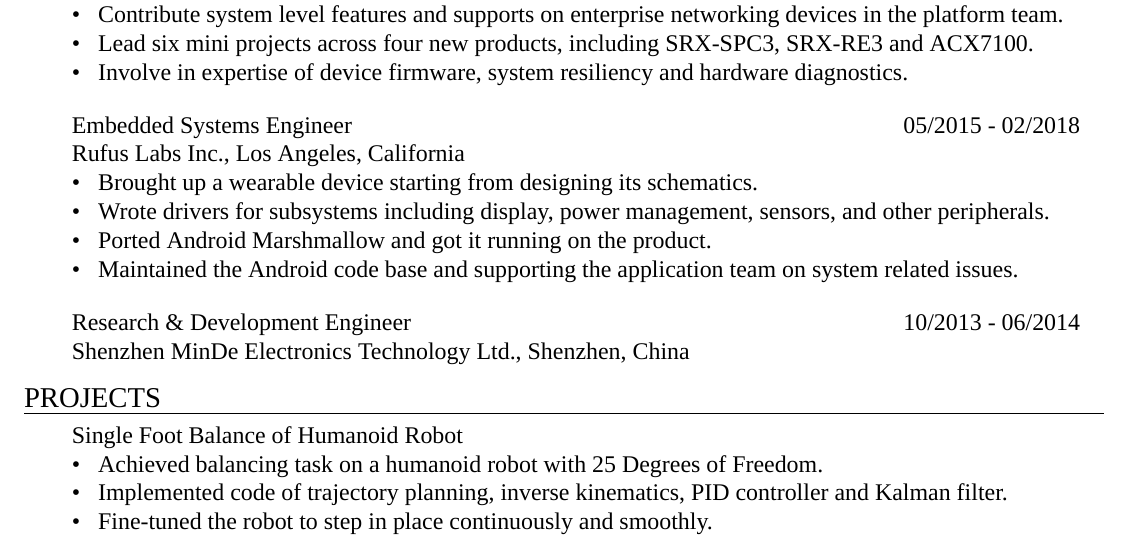
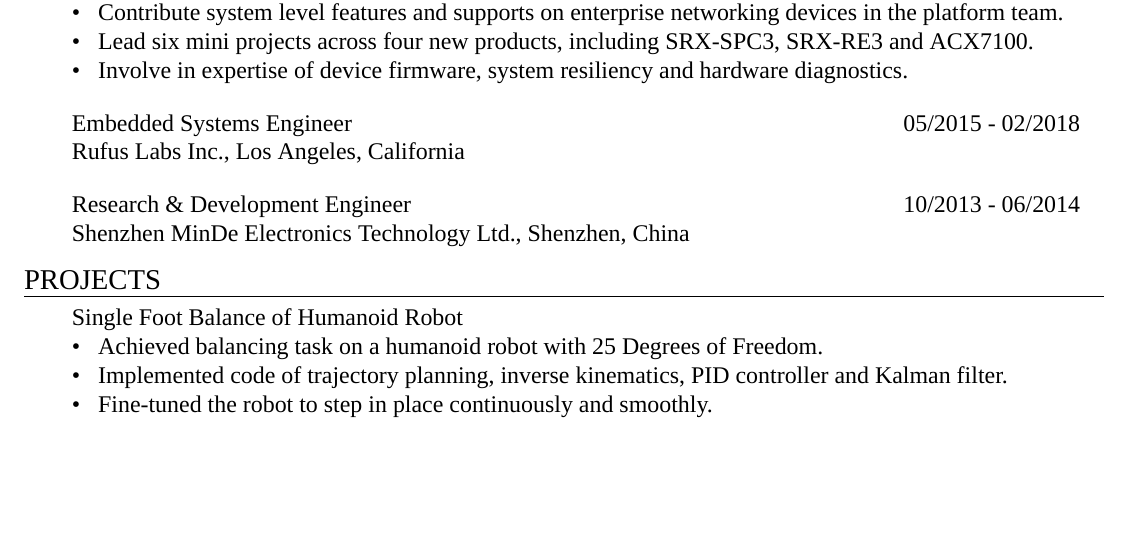
Before and after one commit to phoebuss/phresume, a LaTeX CV (Resume.tex): part of page 1 of 2 before the commit and part of the page after it, cut so that both start at the same text, the shorter picture padded with empty space. Compiled offline with XeLaTeX; a missing font is replaced by an installed copy or a similar font.

Commit message:
remove description of experiance of RufusLabs

```diff
--- a/Resume.tex
+++ b/Resume.tex
@@ -28,10 +28,6 @@
 
 \timeline {Embedded Systems Engineer} {05/2015} {02/2018}
 \text {Rufus Labs Inc., Los Angeles, California}
-\desc {Brought up a wearable device starting from designing its schematics.}
-\desc {Wrote drivers for subsystems including display, power management, sensors, and other peripherals.}
-\desc {Ported Android Marshmallow and got it running on the product.}
-\desc {Maintained the Android code base and supporting the application team on system related issues.}
 \sep
 
 \timeline {Research \& Development Engineer} {10/2013} {06/2014}
```
Also changed, not shown: Resume.pdf.
